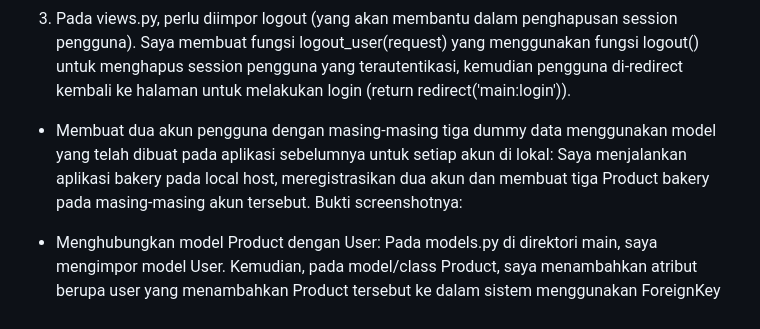
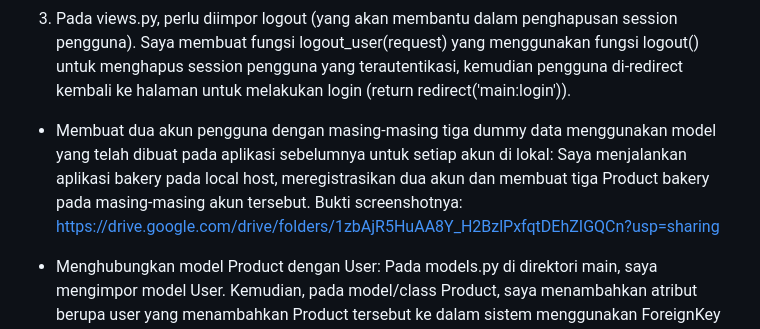
Before and after one commit to JanssenBenedict/bakery, a Markdown page: README.md, the part around the change. Rendered like a GitHub page.

Commit message:
Menambahkan link screenshot pembuatan dummy data pada akun

```diff
--- a/README.md
+++ b/README.md
@@ -141,7 +141,7 @@ Penghubungan model Product dengan model User dilakukan menggunakan ForeignKey. D
 3. Pada views.py, perlu diimpor logout (yang akan membantu dalam penghapusan session pengguna). Saya membuat fungsi logout_user(request) yang menggunakan fungsi logout() untuk menghapus session pengguna yang terautentikasi, kemudian pengguna di-redirect kembali ke halaman untuk melakukan login (return redirect('main:login')).
 
 - Membuat dua akun pengguna dengan masing-masing tiga dummy data menggunakan model yang telah dibuat pada aplikasi sebelumnya untuk setiap akun di lokal:
-Saya menjalankan aplikasi bakery pada local host, meregistrasikan dua akun dan membuat tiga Product bakery pada masing-masing akun tersebut. Bukti screenshotnya:
+Saya menjalankan aplikasi bakery pada local host, meregistrasikan dua akun dan membuat tiga Product bakery pada masing-masing akun tersebut. Bukti screenshotnya: https://drive.google.com/drive/folders/1zbAjR5HuAA8Y_H2BzlPxfqtDEhZIGQCn?usp=sharing
 
 - Menghubungkan model Product dengan User:
 Pada models.py di direktori main, saya mengimpor model User. Kemudian, pada model/class Product, saya menambahkan atribut berupa user yang menambahkan Product tersebut ke dalam sistem menggunakan ForeignKey (user=models.ForeignKey(User, on_delete=models.CASCADE)). ForeignKey menghubungkan satu Product dengan satu User, dan berbagai instance Product bisa saja dibuat oleh satu User yang sama (N-to-1 relationship). Kemudian, di views.py, dilakukan modifikasi pada fungsi create_product() di mana ditambahkan parameter commit=False pada form.save() untuk menghindari penyimpanan langsung Product yang telah dibuat. Ini dilakukan agar properti user pada Product tersebut dengan User yang terautentikasi pada sistem (request.user). Selain itu, pada fungsi show_main(), perlu dilakukan modifikasi di mana kumpulan object Product yang ditampilkan adalah Product yang terasosiasi dengan User spesifik tersebut saja (products = Product.objects.filter(user=request.user)). Setelah modifikasi tersebut dilakukan, perlu dilakukan migrasi untuk menyimpan perubahan pada model.
```
